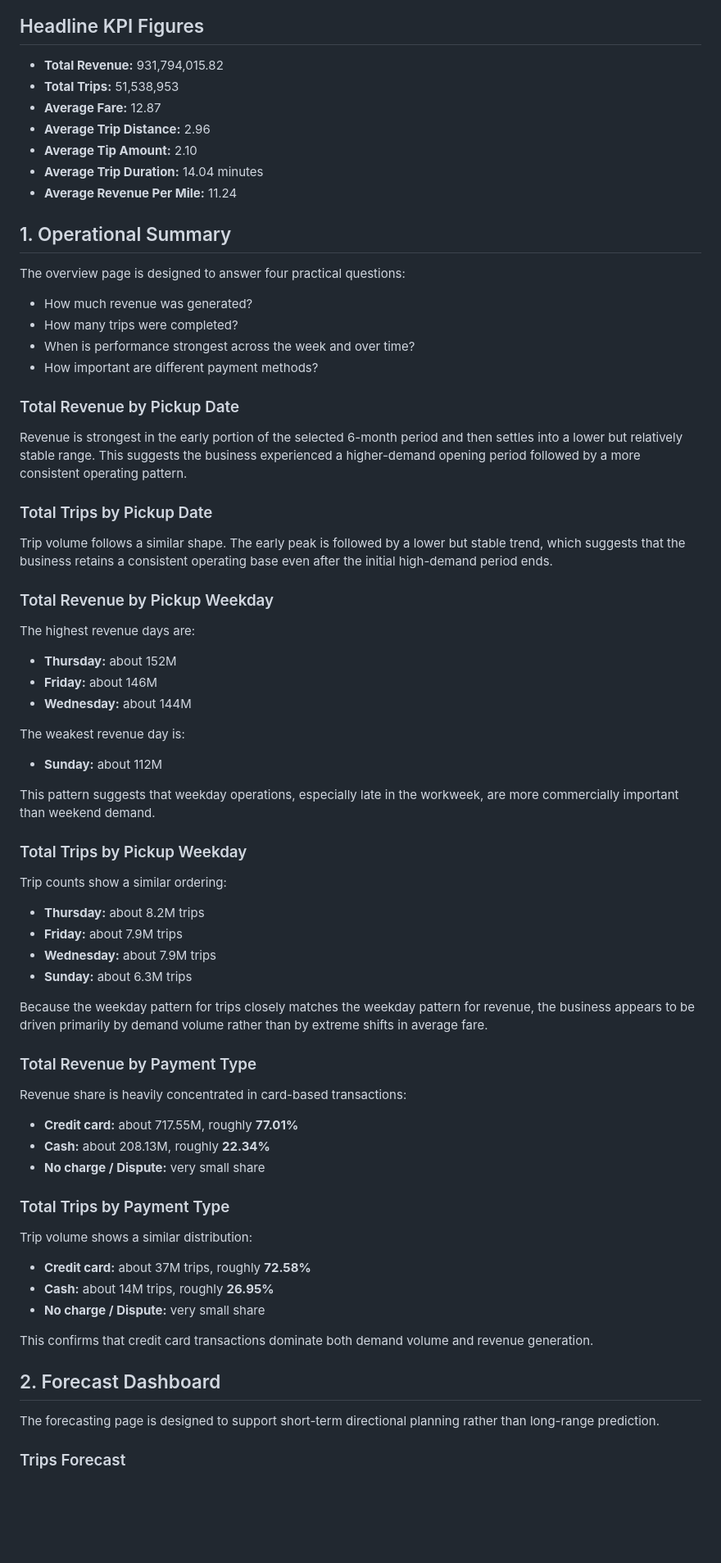
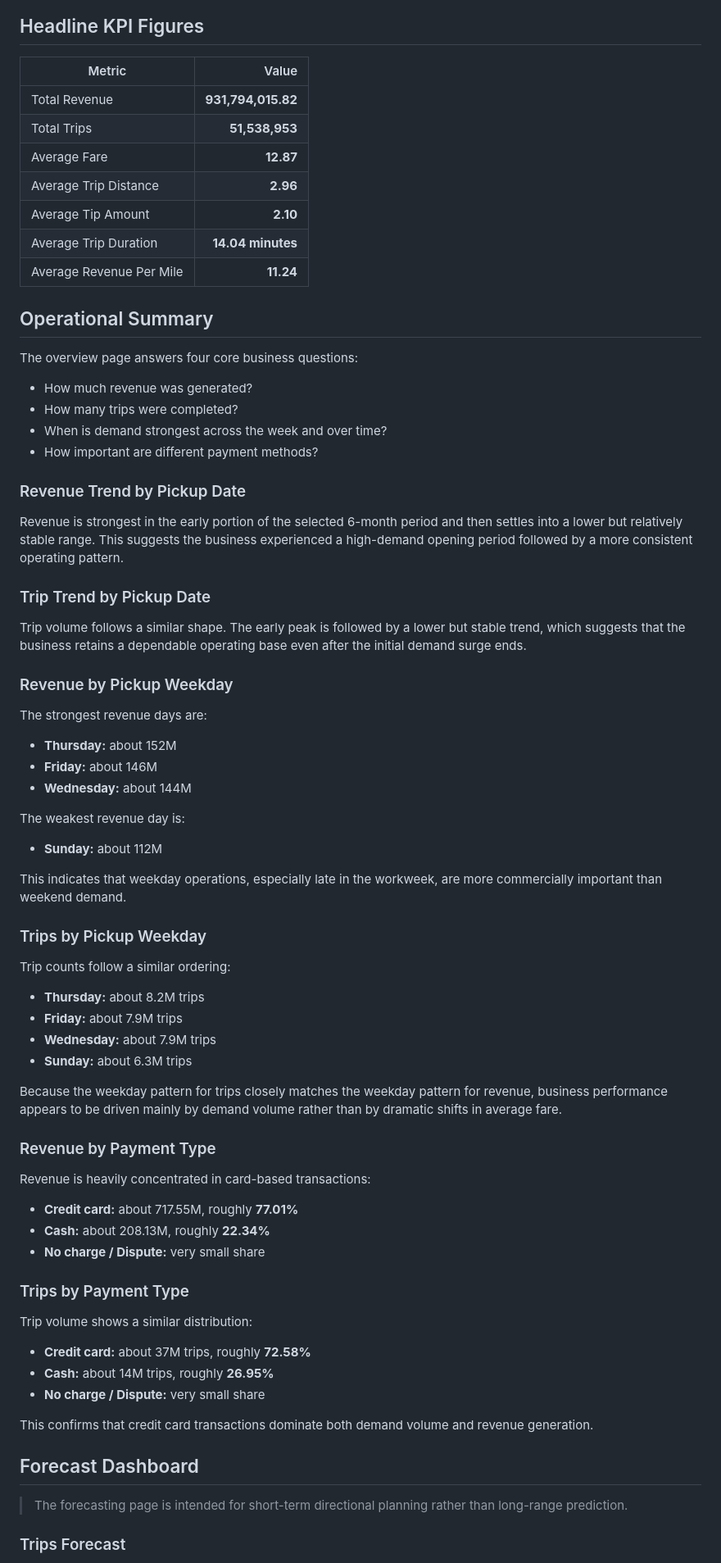
Before and after one commit to kagnaem/Azure-parquet-analytics-on-fabric, a Markdown page: DASHBOARD_INSIGHTS.md, the part around one of its changes. Shown at 82% size. GitHub-like rendering; blank space fills up the shorter version.

Commit message:
Restyle dashboard insights and fix PDF reference link

```diff
--- a/DASHBOARD_INSIGHTS.md
+++ b/DASHBOARD_INSIGHTS.md
@@ -18,29 +20,32 @@ Add the final screenshots to a `screenshots/` folder in the repository and refer
 ![Trips and Revenue Forecast](screenshots/forecast-dashboard.jpg)
 
 ## Headline KPI Figures
-- **Total Revenue:** 931,794,015.82
-- **Total Trips:** 51,538,953
-- **Average Fare:** 12.87
-- **Average Trip Distance:** 2.96
-- **Average Tip Amount:** 2.10
-- **Average Trip Duration:** 14.04 minutes
-- **Average Revenue Per Mile:** 11.24
 
-## 1. Operational Summary
-The overview page is designed to answer four practical questions:
+| Metric | Value |
+| --- | ---: |
+| Total Revenue | **931,794,015.82** |
+| Total Trips | **51,538,953** |
+| Average Fare | **12.87** |
+| Average Trip Distance | **2.96** |
+| Average Tip Amount | **2.10** |
+| Average Trip Duration | **14.04 minutes** |
+| Average Revenue Per Mile | **11.24** |
+
+## Operational Summary
+The overview page answers four core business questions:
 - How much revenue was generated?
 - How many trips were completed?
-- When is performance strongest across the week and over time?
+- When is demand strongest across the week and over time?
 - How important are different payment methods?
 
-### Total Revenue by Pickup Date
-Revenue is strongest in the early portion of the selected 6-month period and then settles into a lower but relatively stable range. This suggests the business experienced a higher-demand opening period followed by a more consistent operating pattern.
+### Revenue Trend by Pickup Date
+Revenue is strongest in the early portion of the selected 6-month period and then settles into a lower but relatively stable range. This suggests the business experienced a high-demand opening period followed by a more consistent operating pattern.
 
-### Total Trips by Pickup Date
-Trip volume follows a similar shape. The early peak is followed by a lower but stable trend, which suggests that the business retains a consistent operating base even after the initial high-demand period ends.
+### Trip Trend by Pickup Date
+Trip volume follows a similar shape. The early peak is followed by a lower but stable trend, which suggests that the business retains a dependable operating base even after the initial demand surge ends.
 
-### Total Revenue by Pickup Weekday
-The highest revenue days are:
+### Revenue by Pickup Weekday
+The strongest revenue days are:
 - **Thursday:** about 152M
 - **Friday:** about 146M
 - **Wednesday:** about 144M
@@ -48,24 +53,24 @@ The highest revenue days are:
 The weakest revenue day is:
 - **Sunday:** about 112M
 
-This pattern suggests that weekday operations, especially late in the workweek, are more commercially important than weekend demand.
+This indicates that weekday operations, especially late in the workweek, are more commercially important than weekend demand.
 
-### Total Trips by Pickup Weekday
-Trip counts show a similar ordering:
+### Trips by Pickup Weekday
+Trip counts follow a similar ordering:
 - **Thursday:** about 8.2M trips
 - **Friday:** about 7.9M trips
 - **Wednesday:** about 7.9M trips
 - **Sunday:** about 6.3M trips
 
-Because the weekday pattern for trips closely matches the weekday pattern for revenue, the business appears to be driven primarily by demand volume rather than by extreme shifts in average fare.
+Because the weekday pattern for trips closely matches the weekday pattern for revenue, business performance appears to be driven mainly by demand volume rather than by dramatic shifts in average fare.
 
-### Total Revenue by Payment Type
-Revenue share is heavily concentrated in card-based transactions:
+### Revenue by Payment Type
+Revenue is heavily concentrated in card-based transactions:
 - **Credit card:** about 717.55M, roughly **77.01%**
 - **Cash:** about 208.13M, roughly **22.34%**
 - **No charge / Dispute:** very small share
 
-### Total Trips by Payment Type
+### Trips by Payment Type
 Trip volume shows a similar distribution:
 - **Credit card:** about 37M trips, roughly **72.58%**
 - **Cash:** about 14M trips, roughly **26.95%**
@@ -73,7 +78,7 @@ Trip volume shows a similar distribution:
 
 This confirms that credit card transactions dominate both demand volume and revenue generation.
 
-## 2. Forecast Dashboard
-The forecasting page is designed to support short-term directional planning rather than long-range prediction.
+## Forecast Dashboard
+> The forecasting page is intended for short-term directional planning rather than long-range prediction.
 
 ### Trips Forecast
```
Also changed, not shown: other parts of DASHBOARD_INSIGHTS.md (+14 -12 lines).
